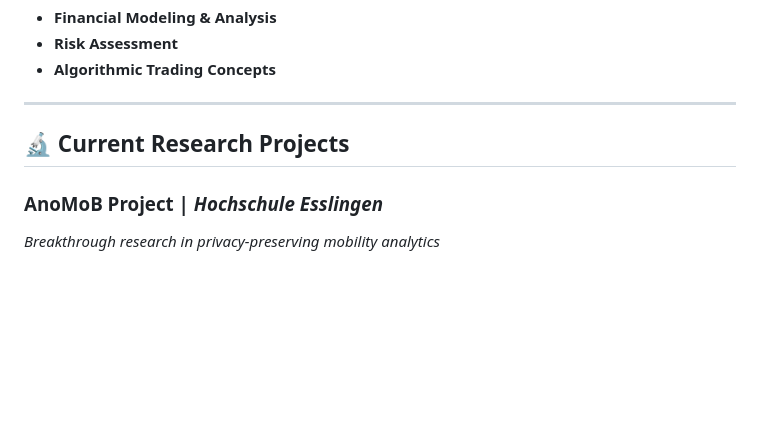
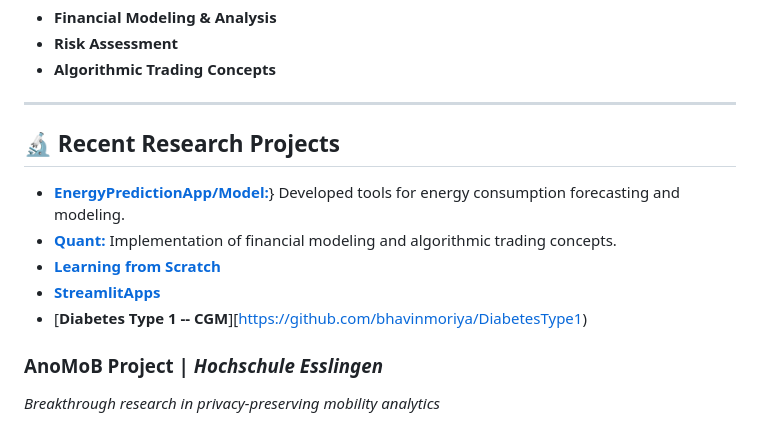
Before and after one commit to bhavinmoriya/bhavinmoriya, a Markdown page: README.md, the part around the change. Rendered like a GitHub page; blank space fills up the shorter version.

Commit message:
Revise research projects section in README
Updated section title and modified project descriptions.

```diff
--- a/README.md
+++ b/README.md
@@ -33,7 +33,12 @@
 
 ---
 
-## 🔬 **Current Research Projects**
+## 🔬 **Recent Research Projects**
+- [**EnergyPredictionApp/Model:**](https://energypredictionapp.onrender.com)} Developed tools for energy consumption forecasting and modeling.
+- [**Quant:**](https://github.com/bhavinmoriya/Quant) Implementation of financial modeling and algorithmic trading concepts.
+- [**Learning from Scratch**](https://github.com/bhavinmoriya/TellMeWhat)
+- [**StreamlitApps**](https://share.streamlit.io/user/bhavinmoriya)
+- [**Diabetes Type 1 -- CGM**][https://github.com/bhavinmoriya/DiabetesType1)
 
 ### **AnoMoB Project** | *Hochschule Esslingen*
 *Breakthrough research in privacy-preserving mobility analytics*
```
